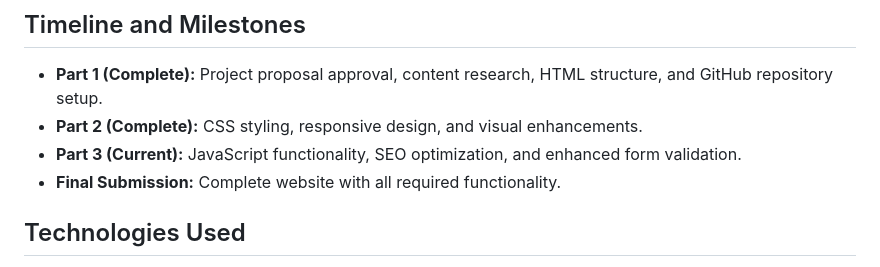
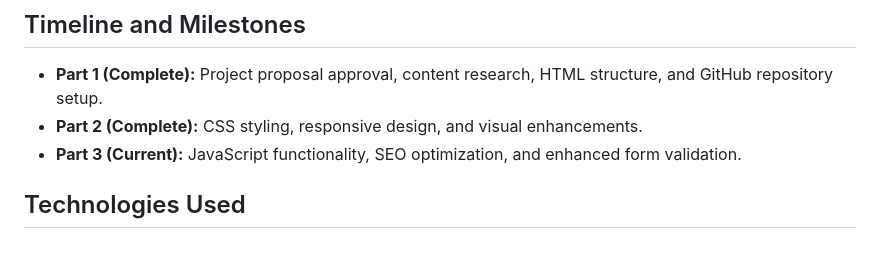
Before and after one commit to VCCT-WEDE5020-2025-G2/SwiftMove-Removals-Website-ST10489366, a Markdown page: README.md, the part around the change. Drawn GitHub-style.

```diff
--- a/README.md
+++ b/README.md
@@ -30,7 +30,7 @@ This project involves the design and development of a responsive, five-page webs
 - **Part 1 (Complete):** Project proposal approval, content research, HTML structure, and GitHub repository setup.
 - **Part 2 (Complete):** CSS styling, responsive design, and visual enhancements.
 - **Part 3 (Current):** JavaScript functionality, SEO optimization, and enhanced form validation.
-- **Final Submission:** Complete website with all required functionality.
+
 
 ## Technologies Used
 - **HTML5:** Semantic structure and accessibility
```
